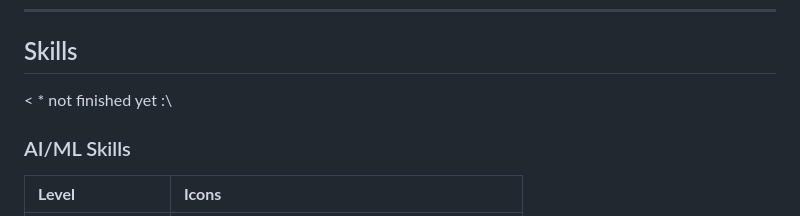
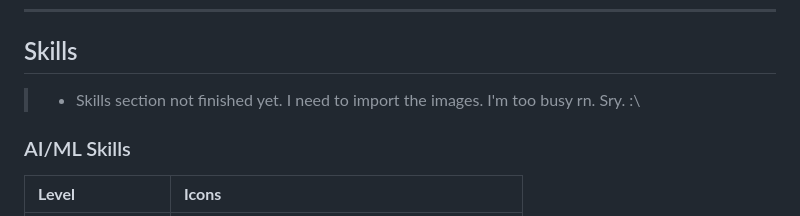
Before and after one commit to Ice-Citron/Ice-Citron, a Markdown page: README.md, the part around the change. Drawn GitHub-style.

```diff
--- a/README.md
+++ b/README.md
@@ -27,7 +27,7 @@ I'm quite confident that I can make anything given enough time. And I want to de
 
 ## Skills
 
-< * not finished yet :\
+>* Skills section not finished yet. I need to import the images. I'm too busy rn. Sry. :\
 
 ### AI/ML Skills
 
```
